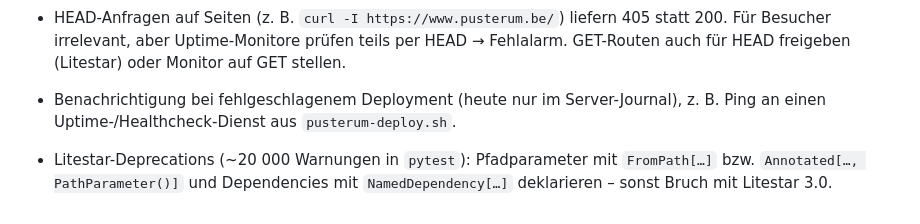
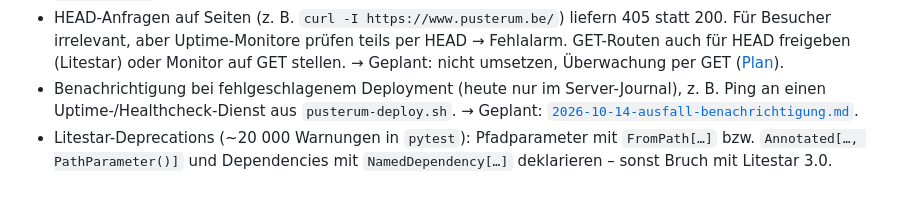
Before and after one commit to winSC1ENCE/pusterum, a Markdown page: docs/plans/2026-10-13-techdebt-mobile-ux-und-deployment.md, the part around the change. GitHub-like rendering.

Commit message:
docs(plans): plan for outage and failed-deploy notifications
Co-Authored-By: Claude Opus 5.5 <noreply@anthropic.com>

```diff
--- a/docs/plans/2026-10-13-techdebt-mobile-ux-und-deployment.md
+++ b/docs/plans/2026-10-13-techdebt-mobile-ux-und-deployment.md
@@ -115,10 +115,11 @@ Fix: `init: true` für `backup` und `restore` (Docker-Init räumt ab; lokal nach
   kein Konflikt, da nur der Neustart stört).
 - HEAD-Anfragen auf Seiten (z. B. `curl -I https://www.pusterum.be/`) liefern 405 statt 200.
   Für Besucher irrelevant, aber Uptime-Monitore prüfen teils per HEAD → Fehlalarm. GET-Routen
-  auch für HEAD freigeben (Litestar) oder Monitor auf GET stellen.
-
+  auch für HEAD freigeben (Litestar) oder Monitor auf GET stellen. → Geplant: nicht umsetzen,
+  Überwachung per GET ([Plan](2026-10-14-ausfall-benachrichtigung.md)).
 - Benachrichtigung bei fehlgeschlagenem Deployment (heute nur im Server-Journal), z. B. Ping an
-  einen Uptime-/Healthcheck-Dienst aus `pusterum-deploy.sh`.
+  einen Uptime-/Healthcheck-Dienst aus `pusterum-deploy.sh`. → Geplant:
+  [`2026-10-14-ausfall-benachrichtigung.md`](2026-10-14-ausfall-benachrichtigung.md).
 - Litestar-Deprecations (~20 000 Warnungen in `pytest`): Pfadparameter mit `FromPath[…]` bzw.
   `Annotated[…, PathParameter()]` und Dependencies mit `NamedDependency[…]` deklarieren – sonst
   Bruch mit Litestar 3.0.
```
Also changed, not shown: docs/plans/2026-10-14-ausfall-benachrichtigung.md (added, +99 -0 lines).
